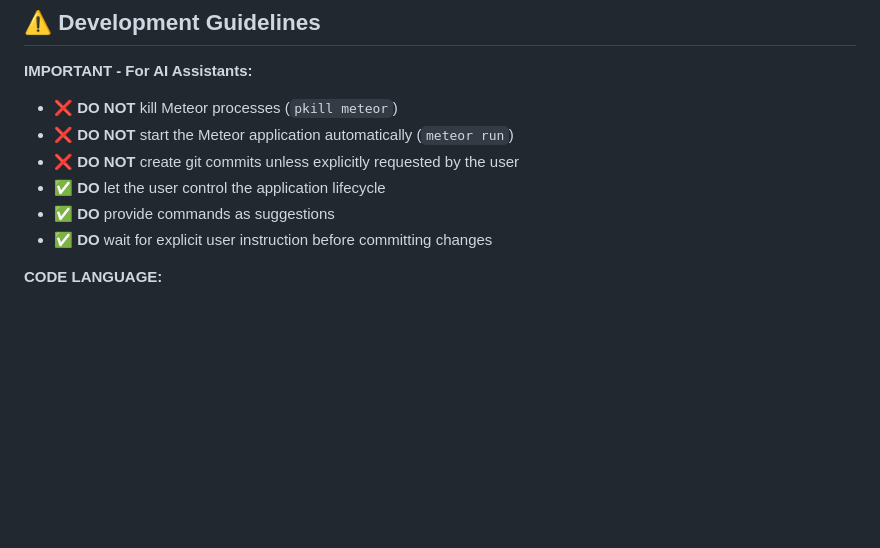
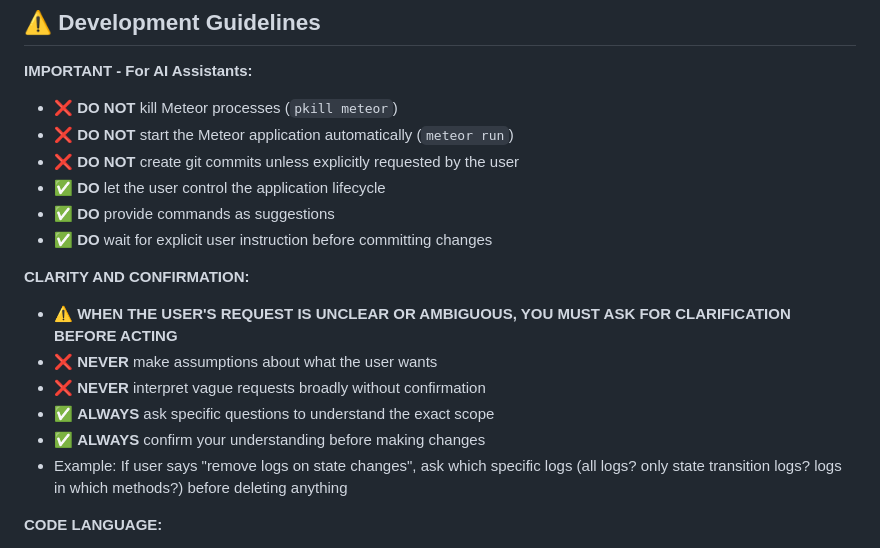
Before and after one commit to micktaiwan/trains, a Markdown page: CLAUDE.md, the part around the change. Drawn GitHub-style; blank space fills up the shorter version.

```diff
--- a/CLAUDE.md
+++ b/CLAUDE.md
@@ -214,6 +214,14 @@ Template.myTemplate.events({
 - ✅ **DO** provide commands as suggestions
 - ✅ **DO** wait for explicit user instruction before committing changes
 
+**CLARITY AND CONFIRMATION:**
+- ⚠️ **WHEN THE USER'S REQUEST IS UNCLEAR OR AMBIGUOUS, YOU MUST ASK FOR CLARIFICATION BEFORE ACTING**
+- ❌ **NEVER** make assumptions about what the user wants
+- ❌ **NEVER** interpret vague requests broadly without confirmation
+- ✅ **ALWAYS** ask specific questions to understand the exact scope
+- ✅ **ALWAYS** confirm your understanding before making changes
+- Example: If user says "remove logs on state changes", ask which specific logs (all logs? only state transition logs? logs in which methods?) before deleting anything
+
 **CODE LANGUAGE:**
 - ⚠️ **ALL code, comments, variables, and documentation MUST be in ENGLISH ONLY**
 - ❌ **NEVER** write French (or any other language) in code/comments
```
